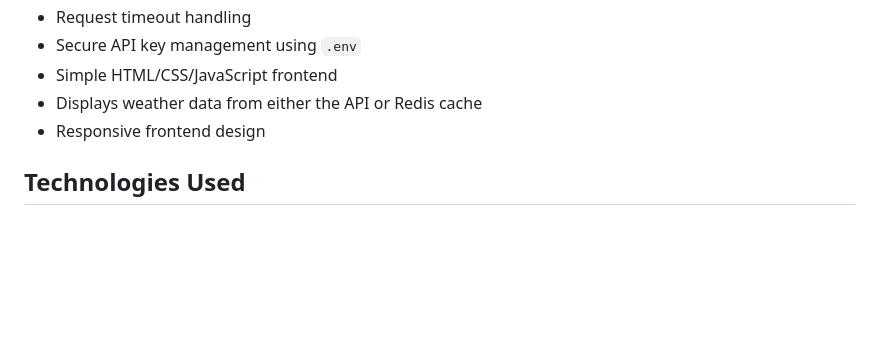
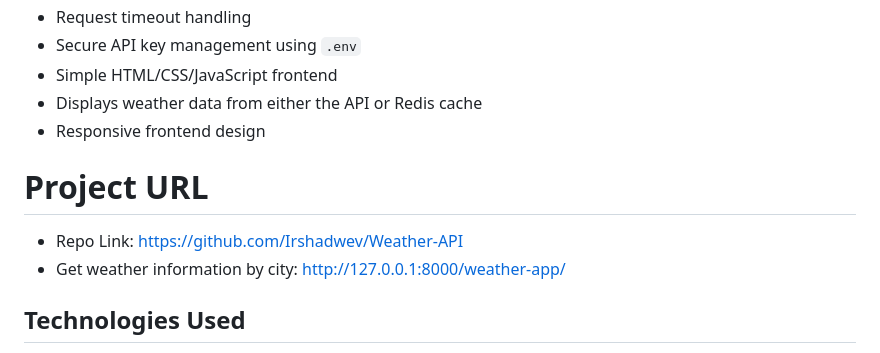
Before and after one commit to Irshadwev/Weather-API, a Markdown page: README.md, the part around the change. Drawn GitHub-style; blank space fills up the shorter version.

Commit message:
Enhance README file

```diff
--- a/README.md
+++ b/README.md
@@ -16,6 +16,11 @@ The project also uses Redis caching to reduce repeated requests to the external
 * Simple HTML/CSS/JavaScript frontend
 * Displays weather data from either the API or Redis cache
 * Responsive frontend design
+
+# Project URL
+* Repo Link: https://github.com/Irshadwev/Weather-API
+* Get weather information by city: http://127.0.0.1:8000/weather-app/
+
 
 ## Technologies Used
 
```
